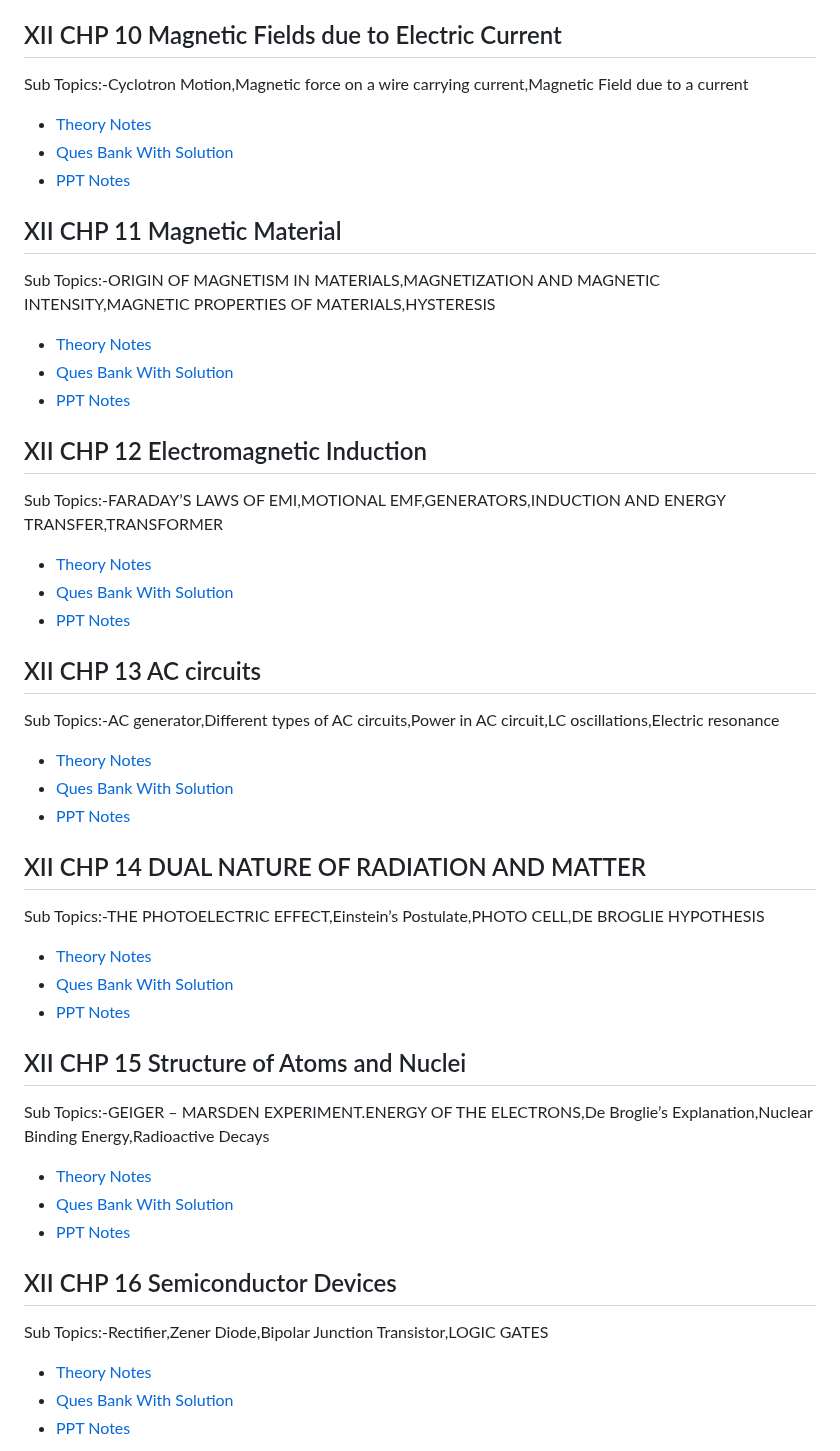
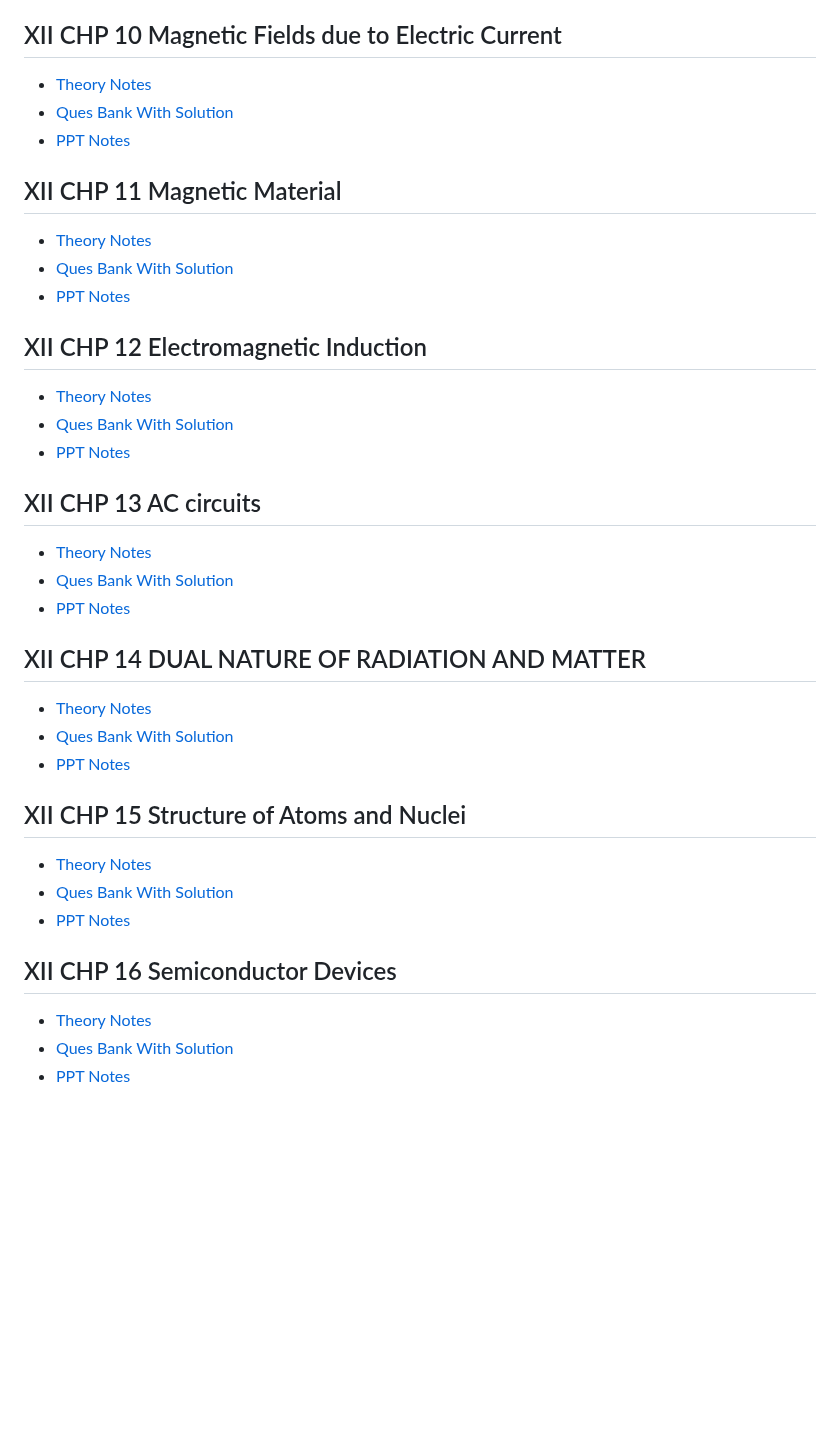
Before and after one commit to moreds1978/XII_Physics, a Markdown page: README.md, the part around one of its changes. GitHub-like rendering; blank space fills up the shorter version.

```diff
--- a/README.md
+++ b/README.md
@@ -149,7 +138,6 @@ Series and Parallel</p>
         </section>
         <section id="CH10 Magnetic Fields due to Electric Current">
             <h2>XII CHP 10 Magnetic Fields due to Electric Current</h2>
-            <p>Sub Topics:-Cyclotron Motion,Magnetic force on a wire carrying current,Magnetic Field due to a current</p>
             <ul>
                 <li><a href="https://drive.google.com/file/d/1qtAH3u8qd_Yk2_j_Pe8oz__7tPV3N9NM/view?usp=sharing">Theory Notes</a></li>
                 <li><a href="https://drive.google.com/file/d/1ZM-RDF3e1PwuwueyIgHo3lzMIZQQ6Wy0/view?usp=sharing">Ques Bank With Solution</a></li>
@@ -158,7 +146,6 @@ Series and Parallel</p>
         </section>
         <section id="CH11 Magnetic Material">
             <h2>XII CHP 11 Magnetic Material</h2>
-            <p>Sub Topics:-ORIGIN OF MAGNETISM IN MATERIALS,MAGNETIZATION AND MAGNETIC INTENSITY,MAGNETIC PROPERTIES OF MATERIALS,HYSTERESIS</p>
             <ul>
                 <li><a href="https://drive.google.com/file/d/1nTyjkyn3lrKGD2ffgezveRs5UmtARIaa/view?usp=sharing">Theory Notes</a></li>
                 <li><a href="https://drive.google.com/file/d/1bUtTND1A8491A5HUpXyyaip5b7Nw_h7L/view?usp=sharing">Ques Bank With Solution</a></li>
@@ -167,7 +154,6 @@ Series and Parallel</p>
         </section>
         <section id="CH12 Electromagnetic Induction">
             <h2>XII CHP 12 Electromagnetic Induction</h2>
-            <p>Sub Topics:-FARADAY’S LAWS OF EMI,MOTIONAL EMF,GENERATORS,INDUCTION AND ENERGY TRANSFER,TRANSFORMER</p>
             <ul>
                 <li><a href="https://drive.google.com/file/d/1wM-klMTP9bXpuxEVGauTzOaJw5R1ev5C/view?usp=sharing">Theory Notes</a></li>
                 <li><a href="https://drive.google.com/file/d/1dxS6x-_VvM6qd3B2iocHAARsQYtvzVeB/view?usp=sharing">Ques Bank With Solution</a></li>
@@ -176,7 +162,6 @@ Series and Parallel</p>
         </section>
         <section id="CH13 AC circuits">
             <h2>XII CHP 13 AC circuits</h2>
-            <p>Sub Topics:-AC generator,Different types of AC circuits,Power in AC circuit,LC oscillations,Electric resonance</p>
             <ul>
                 <li><a href="https://drive.google.com/file/d/18LqdirX04GoFKHPOBBswnR_MiEcZGWeY/view?usp=sharing">Theory Notes</a></li>
                 <li><a href="https://drive.google.com/file/d/1DEG9yNhvxc5XaZdyYiWLLwq8ulNeRToa/view?usp=sharing">Ques Bank With Solution</a></li>
@@ -185,7 +170,6 @@ Series and Parallel</p>
         </section>
         <section id="CH14 DUAL NATURE OF RADIATION AND MATTER">
             <h2>XII CHP 14 DUAL NATURE OF RADIATION AND MATTER</h2>
-            <p>Sub Topics:-THE PHOTOELECTRIC EFFECT,Einstein’s Postulate,PHOTO CELL,DE BROGLIE HYPOTHESIS</p>
             <ul>
                 <li><a href="https://drive.google.com/file/d/1nl6gNJhr9KJh9Xd_c5x8j7WyR8nMeTtI/view?usp=sharing">Theory Notes</a></li>
                 <li><a href="https://drive.google.com/file/d/1Aecc6eYOez0yPawQLS_sDh81JDGkpBQ4/view?usp=sharing">Ques Bank With Solution</a></li>
@@ -194,7 +178,6 @@ Series and Parallel</p>
         </section>
         <section id="CH15 Structure of Atoms and Nuclei">
             <h2>XII CHP 15 Structure of Atoms and Nuclei</h2>
-            <p>Sub Topics:-GEIGER – MARSDEN EXPERIMENT.ENERGY OF THE ELECTRONS,De Broglie’s Explanation,Nuclear Binding Energy,Radioactive Decays</p>
             <ul>
                 <li><a href="https://drive.google.com/file/d/1QwAnMYgnqABsXZ2v24q_lkzQPOU73NYT/view?usp=sharing">Theory Notes</a></li>
                 <li><a href="https://drive.google.com/file/d/1d73xZE_xaL04tEm6jIlHtbo1FCj6QhGz/view?usp=sharing">Ques Bank With Solution</a></li>
@@ -203,7 +186,6 @@ Series and Parallel</p>
         </section>
          <section id="CH16 Semiconductor Devices">
             <h2>XII CHP 16 Semiconductor Devices</h2>
-            <p>Sub Topics:-Rectifier,Zener Diode,Bipolar Junction Transistor,LOGIC GATES</p>
             <ul>
                 <li><a href="https://drive.google.com/file/d/1vv8uInIe0Eex8kbE69x6PPmdINizzFKR/view?usp=sharing">Theory Notes</a></li>
                 <li><a href="https://drive.google.com/file/d/1PG-HUftyTkDwf2BUr30n4dBK3OyqIrB0/view?usp=sharing">Ques Bank With Solution</a></li>
```
Also changed, not shown: other parts of README.md (+0 -11 lines).
